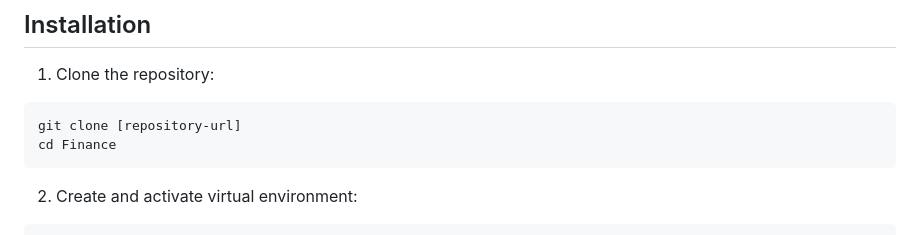
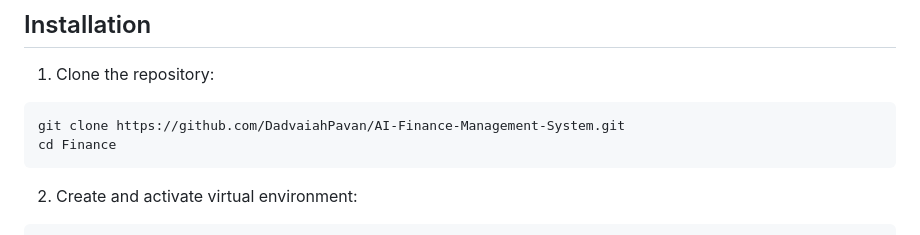
Before and after one commit to DadvaiahPavan/AI-Finance-Management-System, a Markdown page: README.md, the part around the change. GitHub-like rendering.

````diff
--- a/README.md
+++ b/README.md
@@ -54,7 +54,7 @@ A modern web application for tracking investments and managing financial portfol
 
 1. Clone the repository:
 ```bash
-git clone [repository-url]
+git clone https://github.com/DadvaiahPavan/AI-Finance-Management-System.git
 cd Finance
 ```
 
````
